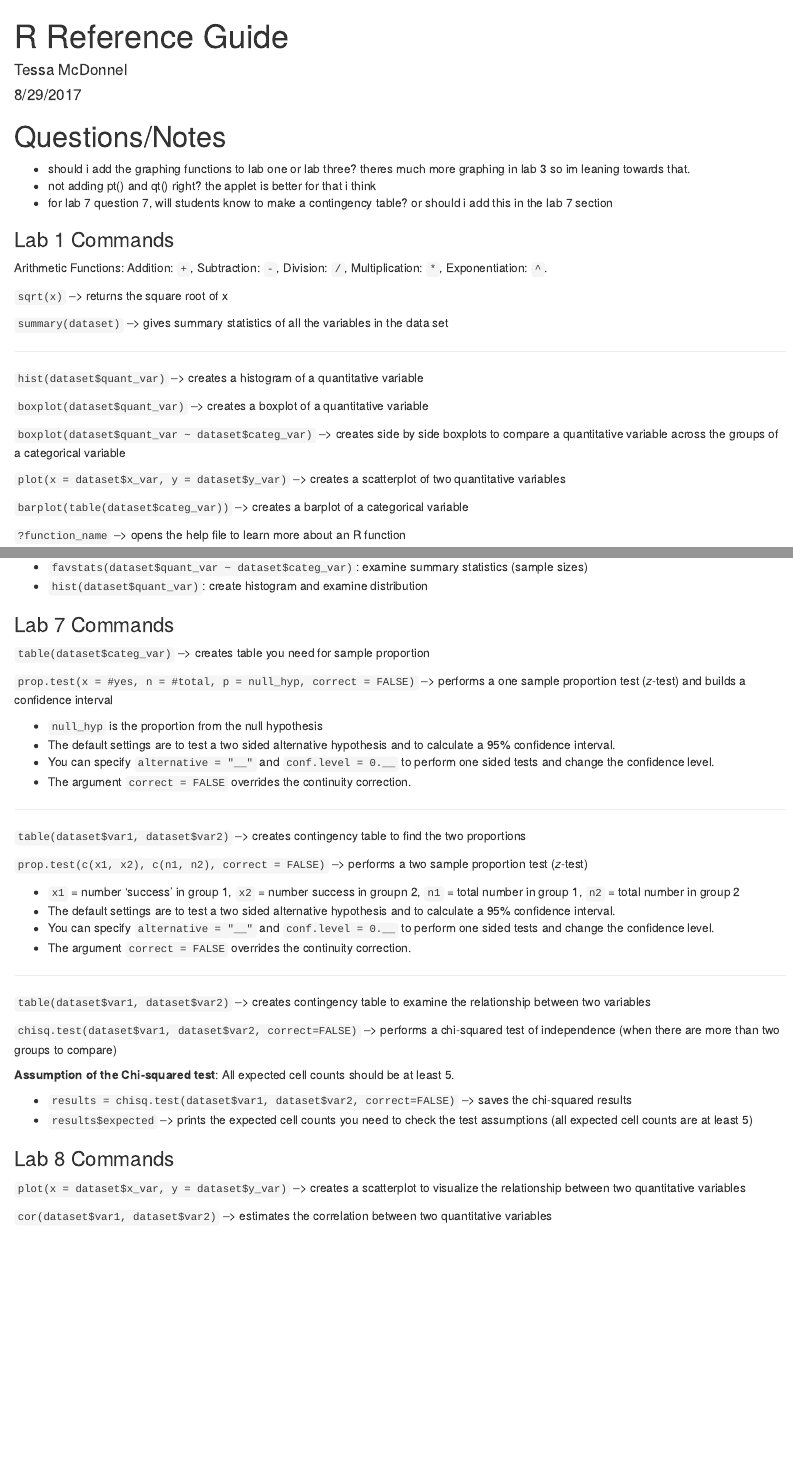
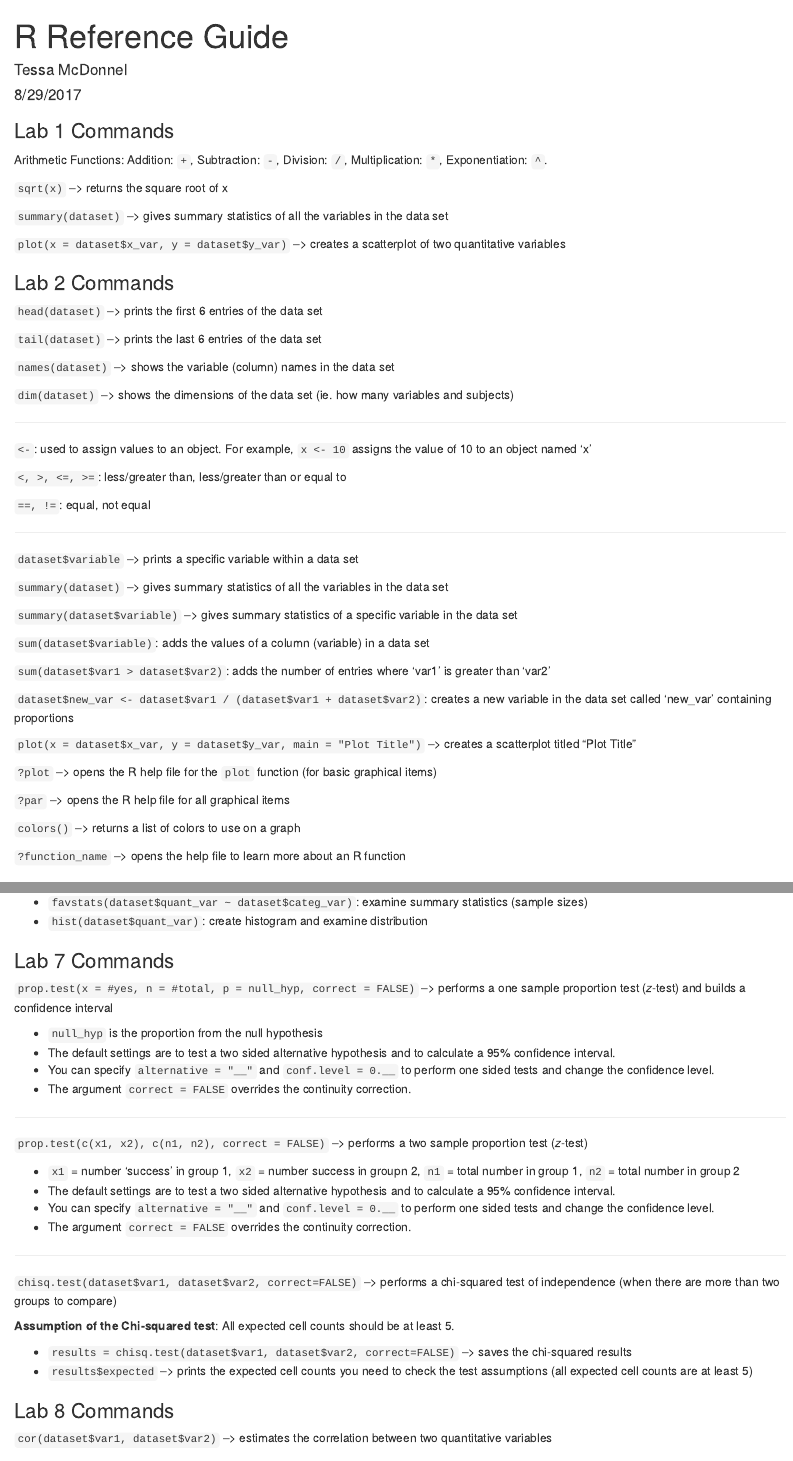
Before and after one commit to shannonpileggi/SR--Mcdonnel--Rtutorials, an R Markdown document (R reference guide.Rmd): the page in a window 1100 px wide, from its top, and a second part further down, joined at a grey line. Rendered offline with R 4.5, knitr and Pandoc, with nearby package versions.

Commit message:
made edits to Reference Guide

```diff
--- a/R reference guide.Rmd
+++ b/R reference guide.Rmd
@@ -4,11 +4,6 @@ author: "Tessa McDonnel"
 date: "8/29/2017"
 output: html_document
 ---
-# Questions/Notes
-
-* should i add the graphing functions to lab one or lab three? theres much more graphing in lab 3 so im leaning towards that.
-* not adding pt() and qt() right? the applet is better for that i think
-* for lab 7 question 7, will students know to make a contingency table? or should i add this in the lab 7 section
 
 ### Lab 1 Commands
 
@@ -23,19 +18,8 @@ Exponentiation: `^`.
 
 `summary(dataset)` --> gives summary statistics of all the variables in the data set
 
-****
-
-`hist(dataset$quant_var)` --> creates a histogram of a quantitative variable
-
-`boxplot(dataset$quant_var)` --> creates a boxplot of a quantitative variable
-
-`boxplot(dataset$quant_var ~ dataset$categ_var)` --> creates side by side boxplots to compare a quantitative variable across the groups of a categorical variable
-
 `plot(x = dataset$x_var, y = dataset$y_var)` --> creates a scatterplot of two quantitative variables
 
-`barplot(table(dataset$categ_var))` --> creates a barplot of a categorical variable
-
-`?function_name` --> opens the help file to learn more about an R function
 
 
 ### Lab 2 Commands
@@ -77,6 +61,9 @@ Exponentiation: `^`.
 `?par` --> opens the R help file for all graphical items
 
 `colors()` --> returns a list of colors to use on a graph
+
+`?function_name` --> opens the help file to learn more about an R function
+
 
 
 ### Lab 3 Commands
@@ -189,9 +179,8 @@ Exponentiation: `^`.
 * `hist(dataset$quant_var)`: create histogram and examine distribution
 
 
+
 ### Lab 7 Commands
-
-`table(dataset$categ_var)` --> creates table you need for sample proportion
 
 `prop.test(x = #yes, n = #total, p = null_hyp, correct = FALSE)` --> performs a one sample proportion test (*z*-test) and builds a confidence interval
 
@@ -202,8 +191,6 @@ Exponentiation: `^`.
 
 ****
 
-`table(dataset$var1, dataset$var2)` --> creates contingency table to find the two proportions
-
 `prop.test(c(x1, x2), c(n1, n2), correct = FALSE)` --> performs a two sample proportion test (*z*-test)
 
 * `x1` = number 'success' in group 1, `x2` = number success in groupn 2, `n1` = total number in group 1, `n2` = total number in group 2
@@ -213,8 +200,6 @@ Exponentiation: `^`.
 
 ****
 
-`table(dataset$var1, dataset$var2)` --> creates contingency table to examine the relationship between two variables
-
 `chisq.test(dataset$var1, dataset$var2, correct=FALSE)` --> performs a chi-squared test of independence (when there are more than two groups to compare)
 
 **Assumption of the Chi-squared test**: All expected cell counts should be at least 5.
@@ -222,9 +207,9 @@ Exponentiation: `^`.
 * `results = chisq.test(dataset$var1, dataset$var2, correct=FALSE)` --> saves the chi-squared results
 * `results$expected` --> prints the expected cell counts you need to check the test assumptions (all expected cell counts are at least 5)
 
+
+
 ### Lab 8 Commands
-
-`plot(x = dataset$x_var, y = dataset$y_var)` --> creates a scatterplot to visualize the relationship between two quantitative variables
 
 `cor(dataset$var1, dataset$var2)` --> estimates the correlation between two quantitative variables
 
```
Also changed, not shown: R reference guide.Rmd (7 more changed lines).
